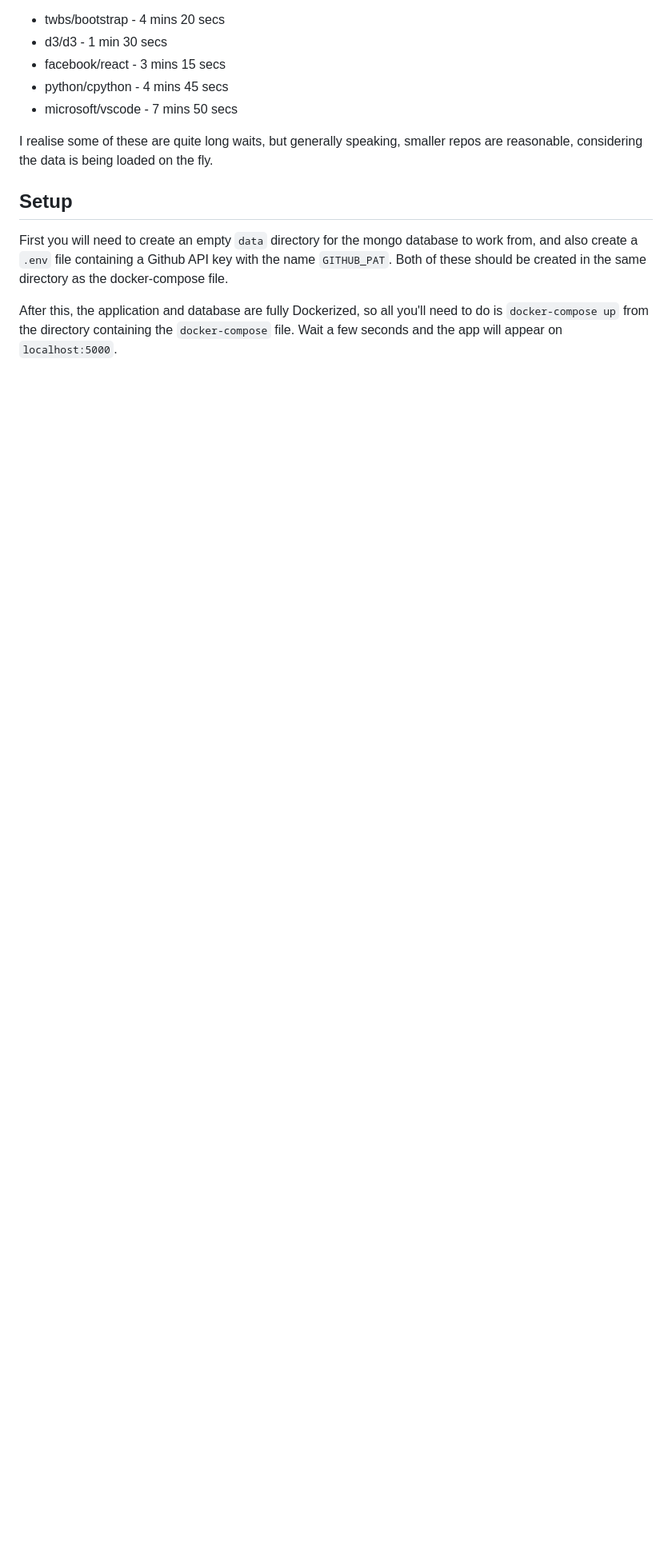
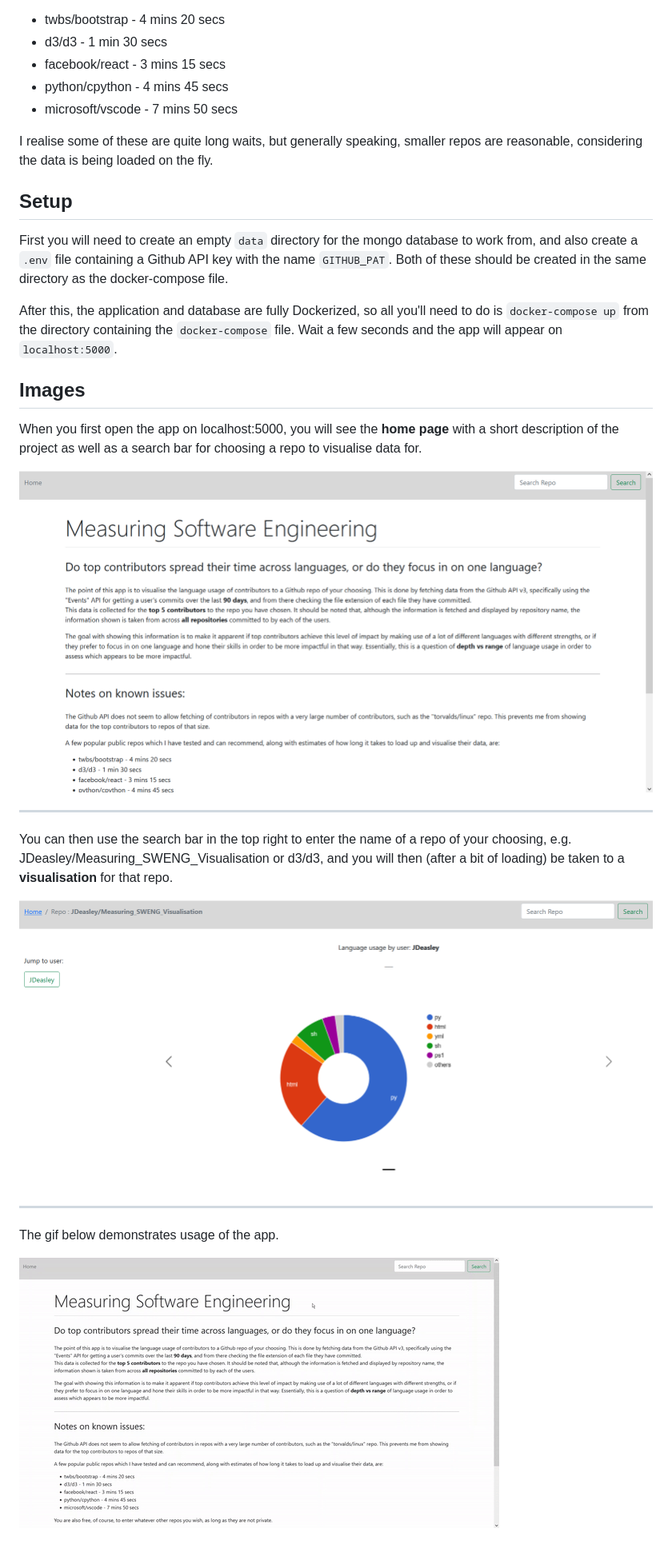
Before and after one commit to JDeasley/Measuring_SWENG, a Markdown page: README.md, the part around the change. Shown: that part at 80% size. Rendered like a GitHub page; pictures changed too: images/gif1.gif (added), images/home.png (added), images/repo1.png (added); blank space fills up the shorter version.

Commit message:
Added screenshots to README, and 'run.sh' script with some error checking

```diff
--- a/README.md
+++ b/README.md
@@ -20,3 +20,21 @@ I realise some of these are quite long waits, but generally speaking, smaller re
 First you will need to create an empty `data` directory for the mongo database to work from, and also create a `.env` file containing a Github API key with the name `GITHUB_PAT`. Both of these should be created in the same directory as the docker-compose file.
 
 After this, the application and database are fully Dockerized, so all you'll need to do is `docker-compose up` from the directory containing the `docker-compose` file. Wait a few seconds and the app will appear on `localhost:5000`.
+
+## Images
+
+When you first open the app on localhost:5000, you will see the __home page__ with a short description of the project as well as a search bar for choosing a repo to visualise data for.
+
+![Home page](./images/home.png)
+
+----
+
+You can then use the search bar in the top right to enter the name of a repo of your choosing, e.g. JDeasley/Measuring_SWENG_Visualisation or d3/d3, and you will then (after a bit of loading) be taken to a __visualisation__ for that repo.
+
+![First repo](./images/repo1.png)
+
+----
+
+The gif below demonstrates usage of the app.
+
+![Gif](./images/gif1.gif)
```
